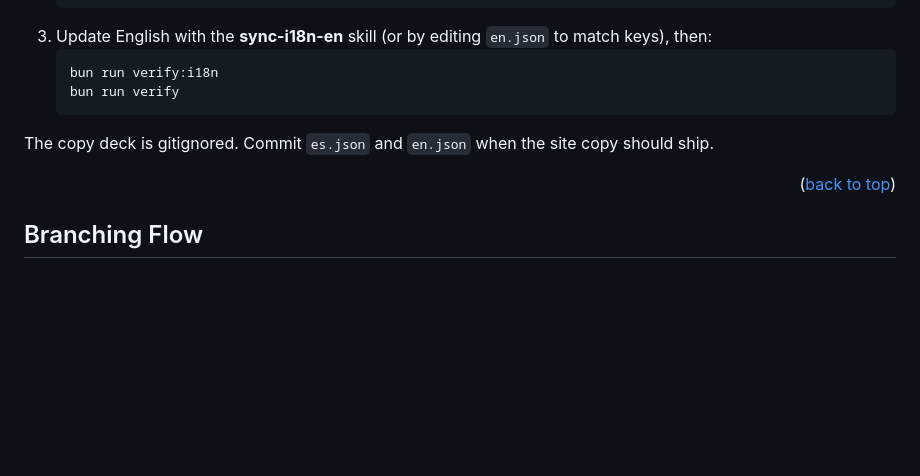
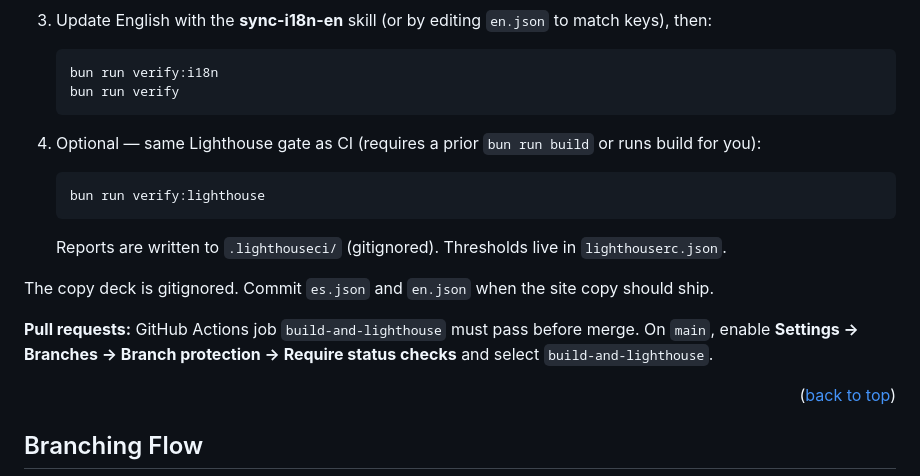
Before and after one commit to Mega-Barto/Mega-Barto.github.io, a Markdown page: README.MD, the part around one of its changes. Drawn GitHub-style; blank space fills up the shorter version.

````diff
--- a/README.MD
+++ b/README.MD
@@ -252,7 +285,15 @@ Make sure you have Node.js and npm installed, or Bun as an alternative faster Ja
    bun run verify
    ```
 
+4. Optional — same Lighthouse gate as CI (requires a prior `bun run build` or runs build for you):
+   ```sh
+   bun run verify:lighthouse
+   ```
+   Reports are written to `.lighthouseci/` (gitignored). Thresholds live in `lighthouserc.json`.
+
 The copy deck is gitignored. Commit `es.json` and `en.json` when the site copy should ship.
+
+**Pull requests:** GitHub Actions job `build-and-lighthouse` must pass before merge. On `main`, enable **Settings → Branches → Branch protection → Require status checks** and select `build-and-lighthouse`.
 
 <p align="right">(<a href="#readme-top">back to top</a>)</p>
 
````
Also changed, not shown: other parts of README.MD (+33 -0 lines).
